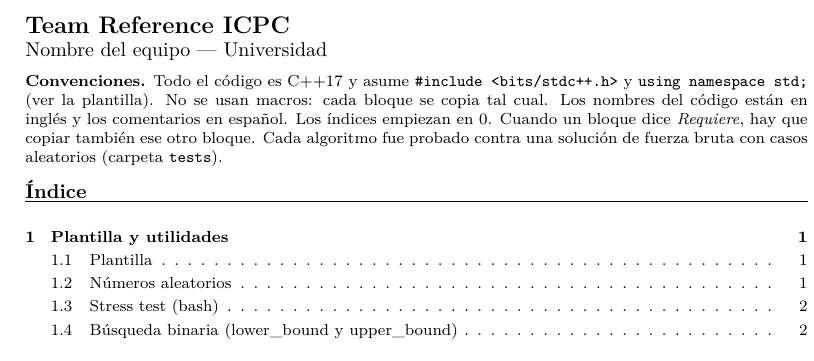
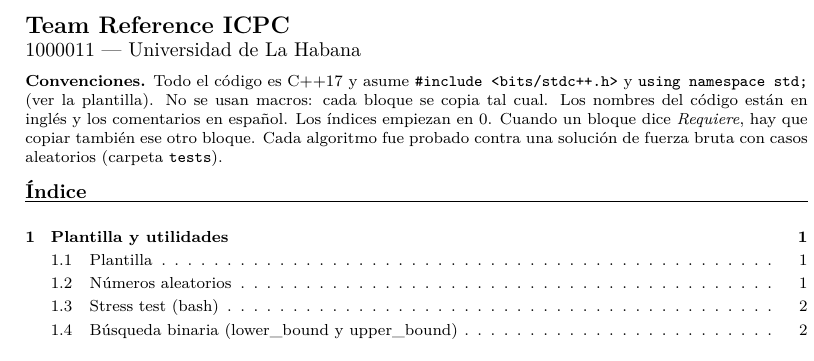
Before and after one commit to jccarmenate/ICPC-Team-Reference, a LaTeX document (notebook.tex): part of one column of page 1 of 22, cut so that both start at the same text. Compiled offline with pdfLaTeX.

Commit message:
Poner el nombre del equipo y la universidad en el notebook
Co-Authored-By: Claude Opus 5.5 <noreply@anthropic.com>

```diff
--- a/notebook.tex
+++ b/notebook.tex
@@ -15,8 +15,8 @@
 \usepackage{etoolbox}
 
 % ---- Cambiar aqui los datos del equipo ----
-\newcommand{\equipo}{Nombre del equipo}
-\newcommand{\universidad}{Universidad}
+\newcommand{\equipo}{1000011}
+\newcommand{\universidad}{Universidad de La Habana}
 
 \pagestyle{fancy}
 \fancyhf{}
```
Also changed, not shown: notebook.pdf.
